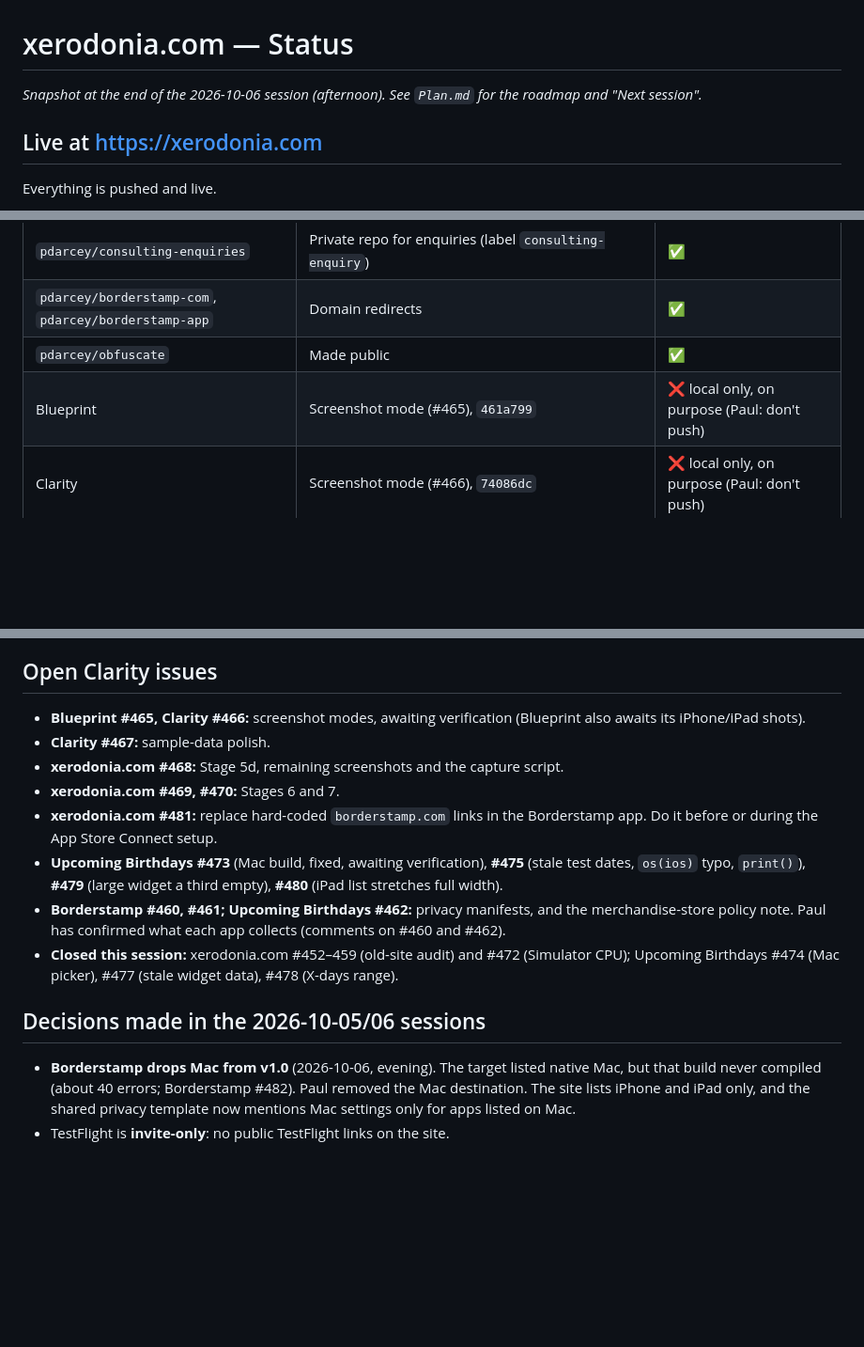
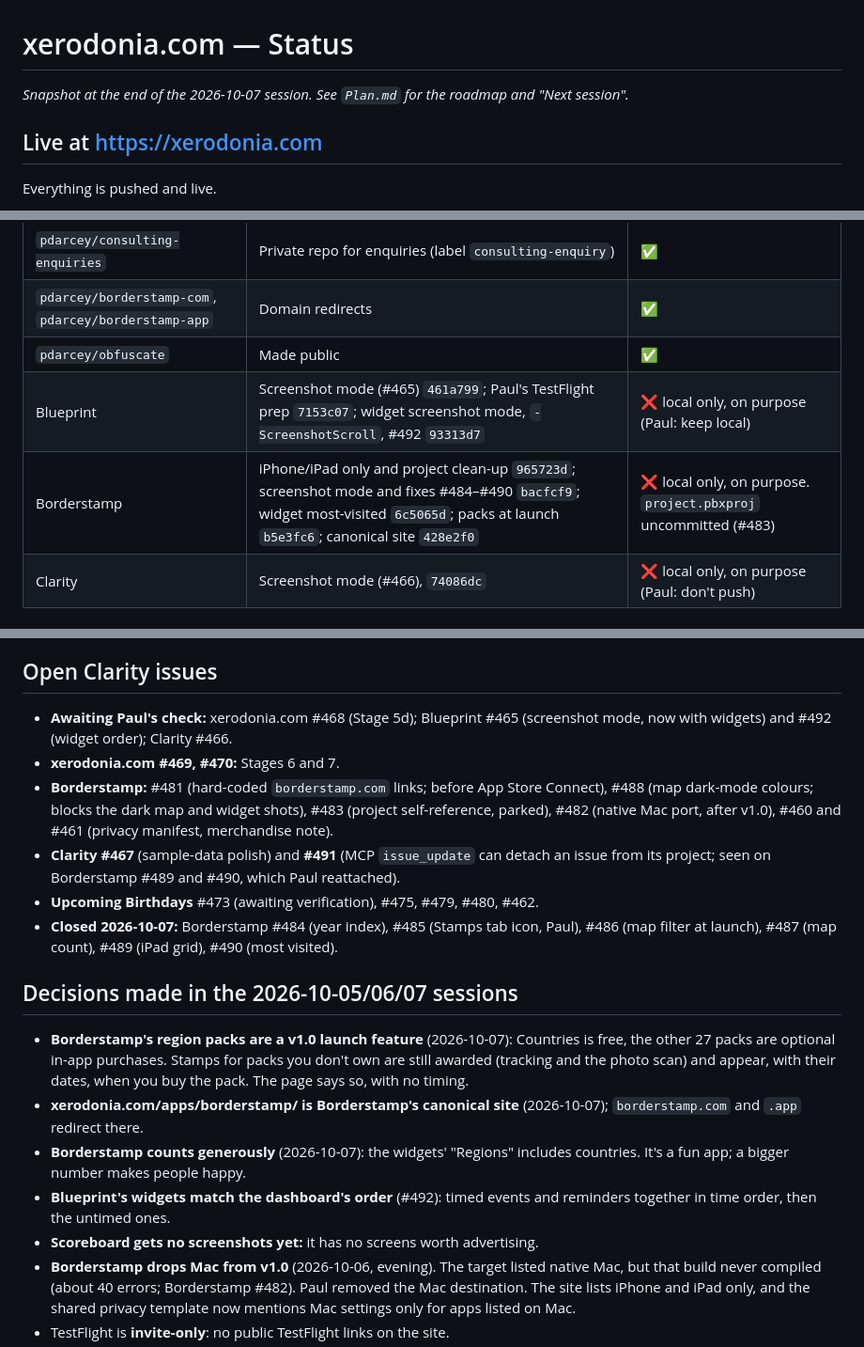
Before and after one commit to pdarcey/xerodonia-website, a Markdown page: Documentation/Status.md, 3 parts joined by grey strips. Shown at 94% size. GitHub-like rendering; blank space fills up the shorter version.

```diff
--- a/Documentation/Status.md
+++ b/Documentation/Status.md
@@ -1,6 +1,6 @@
 # xerodonia.com — Status
 
-*Snapshot at the end of the 2026-10-06 session (afternoon). See `Plan.md` for the roadmap and "Next session".*
+*Snapshot at the end of the 2026-10-07 session. See `Plan.md` for the roadmap and "Next session".*
 
 ## Live at https://xerodonia.com
 Everything is pushed and live.
@@ -29,7 +29,8 @@ Everything is pushed and live.
 | `pdarcey/consulting-enquiries` | Private repo for enquiries (label `consulting-enquiry`) | ✅ |
 | `pdarcey/borderstamp-com`, `pdarcey/borderstamp-app` | Domain redirects | ✅ |
 | `pdarcey/obfuscate` | Made public | ✅ |
-| Blueprint | Screenshot mode (#465), `461a799` | ❌ local only, on purpose (Paul: don't push) |
+| Blueprint | Screenshot mode (#465) `461a799`; Paul's TestFlight prep `7153c07`; widget screenshot mode, `-ScreenshotScroll`, #492 `93313d7` | ❌ local only, on purpose (Paul: keep local) |
+| Borderstamp | iPhone/iPad only and project clean-up `965723d`; screenshot mode and fixes #484–#490 `bacfcf9`; widget most-visited `6c5065d`; packs at launch `b5e3fc6`; canonical site `428e2f0` | ❌ local only, on purpose. `project.pbxproj` uncommitted (#483) |
 | Clarity | Screenshot mode (#466), `74086dc` | ❌ local only, on purpose (Paul: don't push) |
 
 ### Upcoming Birthdays commits this session (all pushed)
@@ -45,16 +46,19 @@ Everything is pushed and live.
 - Fastmail's old Borderstamp site files are deleted. Mail for both domains goes to Fastmail.
 
 ## Open Clarity issues
-- **Blueprint #465, Clarity #466:** screenshot modes, awaiting verification (Blueprint also awaits its iPhone/iPad shots).
-- **Clarity #467:** sample-data polish.
-- **xerodonia.com #468:** Stage 5d, remaining screenshots and the capture script.
+- **Awaiting Paul's check:** xerodonia.com #468 (Stage 5d); Blueprint #465 (screenshot mode, now with widgets) and #492 (widget order); Clarity #466.
 - **xerodonia.com #469, #470:** Stages 6 and 7.
-- **xerodonia.com #481:** replace hard-coded `borderstamp.com` links in the Borderstamp app. Do it before or during the App Store Connect setup.
-- **Upcoming Birthdays #473** (Mac build, fixed, awaiting verification), **#475** (stale test dates, `os(ios)` typo, `print()`), **#479** (large widget a third empty), **#480** (iPad list stretches full width).
-- **Borderstamp #460, #461; Upcoming Birthdays #462:** privacy manifests, and the merchandise-store policy note. Paul has confirmed what each app collects (comments on #460 and #462).
-- **Closed this session:** xerodonia.com #452–459 (old-site audit) and #472 (Simulator CPU); Upcoming Birthdays #474 (Mac picker), #477 (stale widget data), #478 (X-days range).
+- **Borderstamp:** #481 (hard-coded `borderstamp.com` links; before App Store Connect), #488 (map dark-mode colours; blocks the dark map and widget shots), #483 (project self-reference, parked), #482 (native Mac port, after v1.0), #460 and #461 (privacy manifest, merchandise note).
+- **Clarity #467** (sample-data polish) and **#491** (MCP `issue_update` can detach an issue from its project; seen on Borderstamp #489 and #490, which Paul reattached).
+- **Upcoming Birthdays** #473 (awaiting verification), #475, #479, #480, #462.
+- **Closed 2026-10-07:** Borderstamp #484 (year index), #485 (Stamps tab icon, Paul), #486 (map filter at launch), #487 (map count), #489 (iPad grid), #490 (most visited).
 
-## Decisions made in the 2026-10-05/06 sessions
+## Decisions made in the 2026-10-05/06/07 sessions
+- **Borderstamp's region packs are a v1.0 launch feature** (2026-10-07): Countries is free, the other 27 packs are optional in-app purchases. Stamps for packs you don't own are still awarded (tracking and the photo scan) and appear, with their dates, when you buy the pack. The page says so, with no timing.
+- **xerodonia.com/apps/borderstamp/ is Borderstamp's canonical site** (2026-10-07); `borderstamp.com` and `.app` redirect there.
+- **Borderstamp counts generously** (2026-10-07): the widgets' "Regions" includes countries. It's a fun app; a bigger number makes people happy.
+- **Blueprint's widgets match the dashboard's order** (#492): timed events and reminders together in time order, then the untimed ones.
+- **Scoreboard gets no screenshots yet:** it has no screens worth advertising.
 - **Borderstamp drops Mac from v1.0** (2026-10-06, evening). The target listed native Mac, but that build never compiled (about 40 errors; Borderstamp #482). Paul removed the Mac destination. The site lists iPhone and iPad only, and the shared privacy template now mentions Mac settings only for apps listed on Mac.
 - TestFlight is **invite-only**: no public TestFlight links on the site.
 - Automated release-note updates open a **PR for Paul to approve**. They're never auto-merged.
```
Also changed, not shown: other parts of Documentation/Status.md (+1 -1 lines), Documentation/Journal.md (+18 -0 lines), Documentation/Plan.md (+10 -15 lines).
